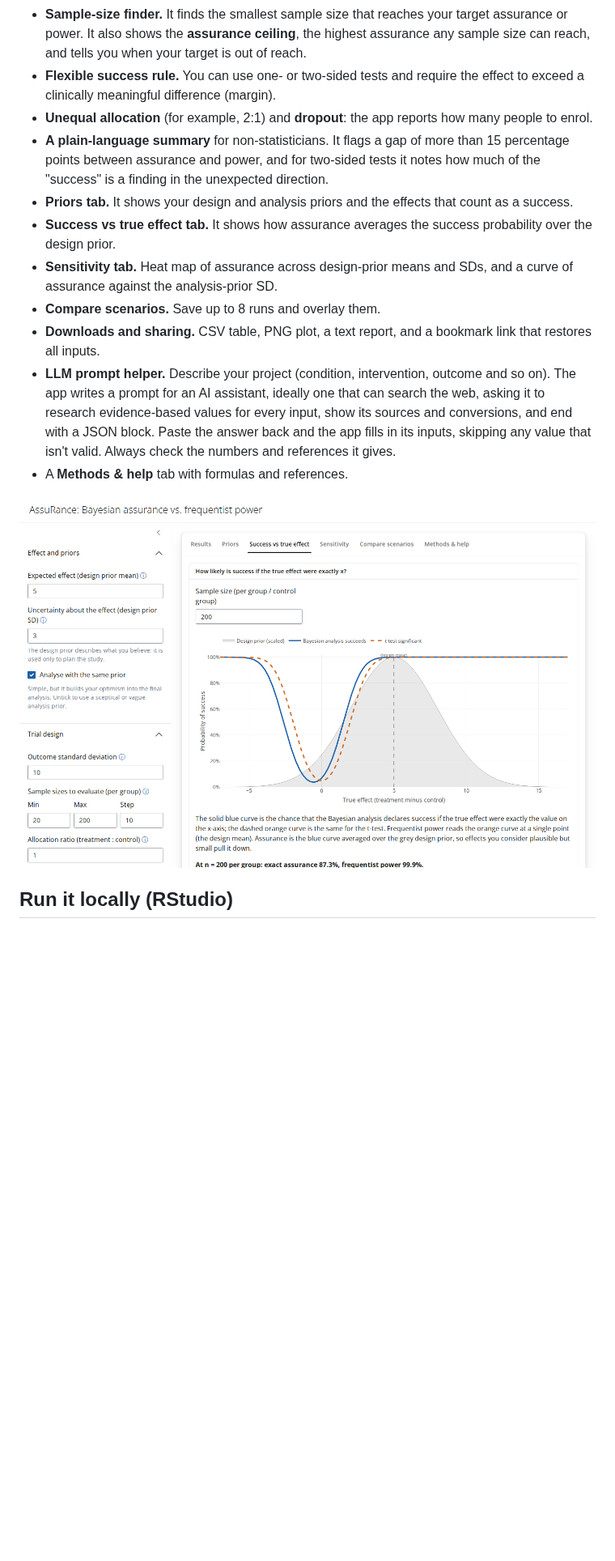
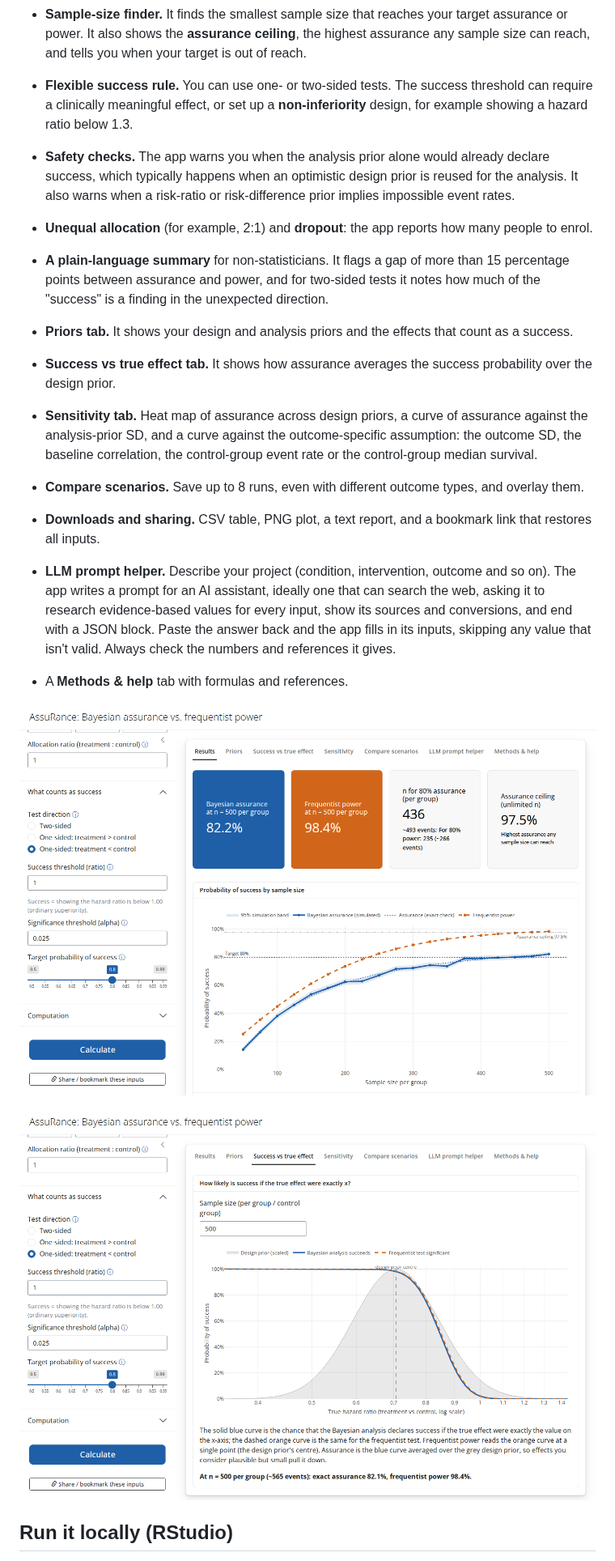
Before and after one commit to drhrf/AssuRance, a Markdown page: README.md, the part around one of its changes. Shown at 81% size. Rendered like a GitHub page; pictures changed too: docs/screenshot-success-vs-effect.png, docs/screenshot-survival.png (added); blank space fills up the shorter version.

```diff
--- a/README.md
+++ b/README.md
@@ -32,8 +51,13 @@ package.
   target assurance or power. It also shows the **assurance ceiling**, the
   highest assurance any sample size can reach, and tells you when your target
   is out of reach.
-- **Flexible success rule.** You can use one- or two-sided tests and require
-  the effect to exceed a clinically meaningful difference (margin).
+- **Flexible success rule.** You can use one- or two-sided tests. The
+  success threshold can require a clinically meaningful effect, or set up a
+  **non-inferiority** design, for example showing a hazard ratio below 1.3.
+- **Safety checks.** The app warns you when the analysis prior alone would
+  already declare success, which typically happens when an optimistic design
+  prior is reused for the analysis. It also warns when a risk-ratio or
+  risk-difference prior implies impossible event rates.
 - **Unequal allocation** (for example, 2:1) and **dropout**: the app reports
   how many people to enrol.
 - **A plain-language summary** for non-statisticians. It flags a gap of more
@@ -44,9 +68,12 @@ package.
   that count as a success.
 - **Success vs true effect tab.** It shows how assurance averages the success
   probability over the design prior.
-- **Sensitivity tab.** Heat map of assurance across design-prior means and
-  SDs, and a curve of assurance against the analysis-prior SD.
-- **Compare scenarios.** Save up to 8 runs and overlay them.
+- **Sensitivity tab.** Heat map of assurance across design priors, a curve
+  of assurance against the analysis-prior SD, and a curve against the
+  outcome-specific assumption: the outcome SD, the baseline correlation, the
+  control-group event rate or the control-group median survival.
+- **Compare scenarios.** Save up to 8 runs, even with different outcome
+  types, and overlay them.
 - **Downloads and sharing.** CSV table, PNG plot, a text report, and a
   bookmark link that restores all inputs.
 - **LLM prompt helper.** Describe your project (condition, intervention,
@@ -56,6 +83,8 @@ package.
   block. Paste the answer back and the app fills in its inputs, skipping any
   value that isn't valid. Always check the numbers and references it gives.
 - A **Methods & help** tab with formulas and references.
+
+![Time-to-event outcome](docs/screenshot-survival.png)
 
 ![Success vs true effect](docs/screenshot-success-vs-effect.png)
 
```
Also changed, not shown: other parts of README.md (+83 -27 lines), docs/screenshot-results.png, 12 other files.
